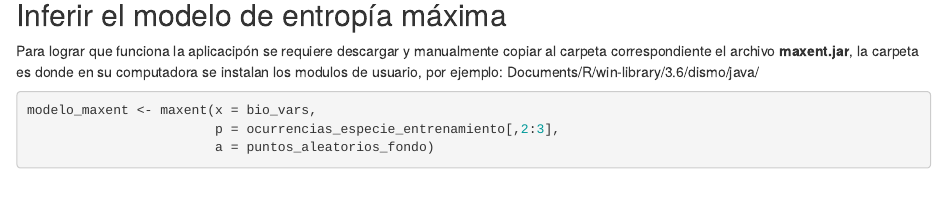
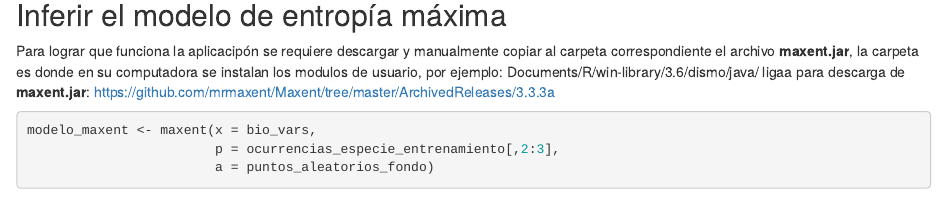
Before and after one commit to vshalisko/R-intro-UdeG, an R Markdown document (DataStructures/Tareas/Producto_9.Rmd): the page in a window 1100 px wide, from 2730 px down. Rendered offline with R 4.5, knitr and Pandoc, with nearby package versions; some code elsewhere in the file could not run offline.

Commit message:
Update Producto_9.Rmd

````diff
--- a/DataStructures/Tareas/Producto_9.Rmd
+++ b/DataStructures/Tareas/Producto_9.Rmd
@@ -89,6 +89,7 @@ points(ocurrencias_especie_entrenamiento[,2], ocurrencias_especie_entrenamiento[
  Para lograr que funciona la aplicacipón se requiere descargar y manualmente copiar al carpeta correspondiente el
  archivo **maxent.jar**, la carpeta es donde en su computadora se instalan los modulos de usuario, por ejemplo:
  Documents/R/win-library/3.6/dismo/java/
+ ligaa para descarga de **maxent.jar**: https://github.com/mrmaxent/Maxent/tree/master/ArchivedReleases/3.3.3a
 
 ```{r}
 modelo_maxent <- maxent(x = bio_vars,
````
